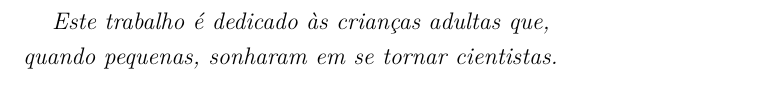
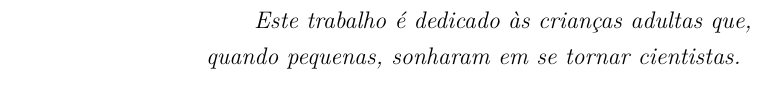
Before and after one commit to imebibli/abntex2ime, a LaTeX thesis (main.tex, which reads pre-texto.tex): part of page 5 of 36, cut so that both start at the same text. Compiled offline with pdfLaTeX.

Commit message:
Correções na dedicatória para a biblioteca.
"Dedicatória alinhada à direita e próxima ao rodapé"

```diff
--- a/pre-texto.tex
+++ b/pre-texto.tex
@@ -3,10 +3,10 @@
 % ---
 \begin{dedicatoria}
    \vspace*{\fill}
-   \centering
+   \flushright
    \noindent
    \textit{ Este trabalho é dedicado às crianças adultas que,\\
-   quando pequenas, sonharam em se tornar cientistas.} \vspace*{\fill}
+   quando pequenas, sonharam em se tornar cientistas.}
 \end{dedicatoria}
 % ---
 
```
